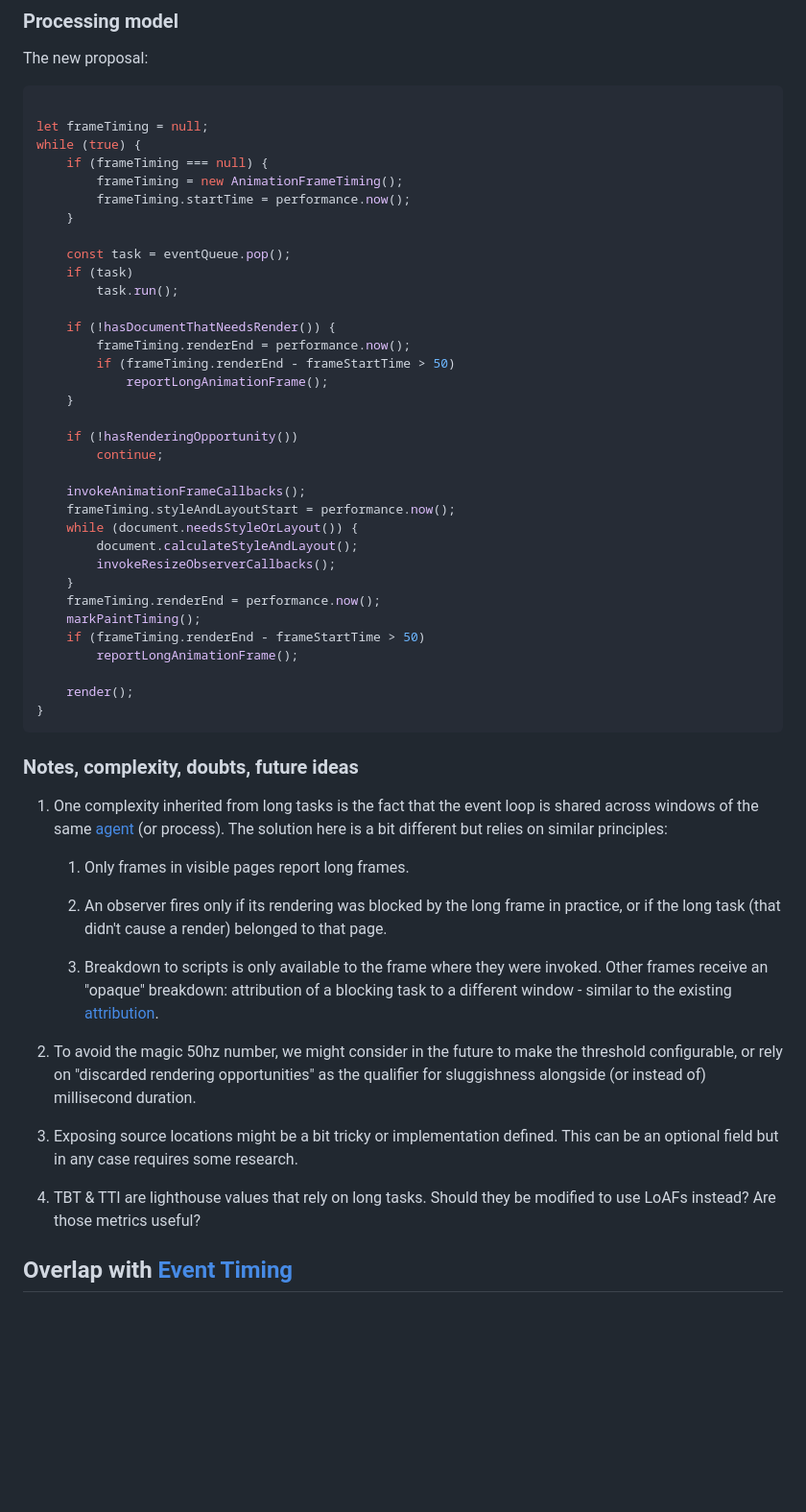
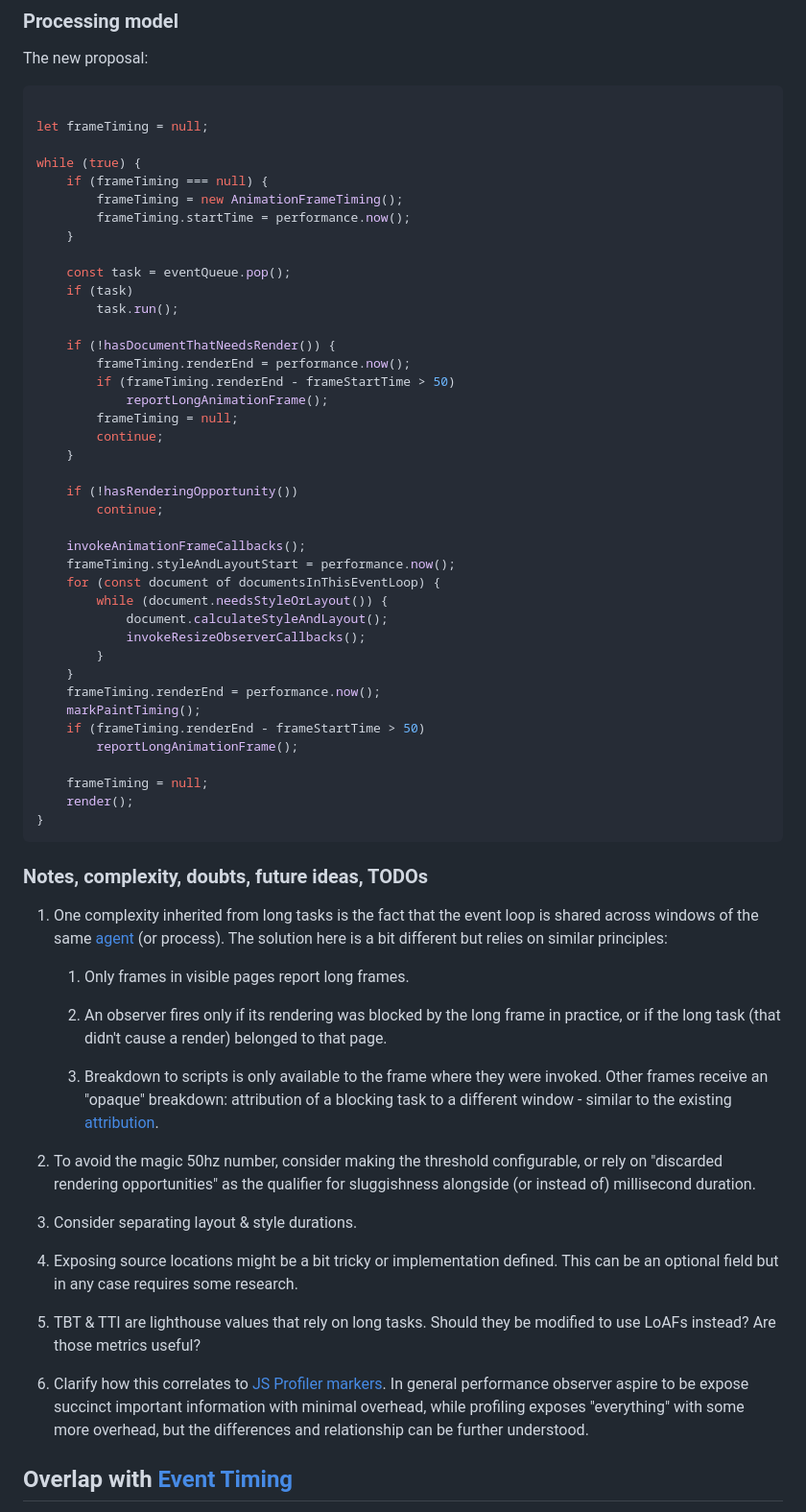
Before and after one commit to w3c/longtasks, a Markdown page: loaf-explainer.md, the part around the change. Shown at 96% size. Drawn GitHub-style; blank space fills up the shorter version.

Commit message:
Add some TODOs

````diff
--- a/loaf-explainer.md
+++ b/loaf-explainer.md
@@ -201,6 +201,7 @@ The new proposal:
 ```js
 
 let frameTiming = null;
+
 while (true) {
     if (frameTiming === null) {
         frameTiming = new AnimationFrameTiming();
@@ -215,6 +216,8 @@ while (true) {
         frameTiming.renderEnd = performance.now();
         if (frameTiming.renderEnd - frameStartTime > 50)
             reportLongAnimationFrame();
+        frameTiming = null;
+        continue;
     }
 
     if (!hasRenderingOpportunity())
@@ -222,20 +225,23 @@ while (true) {
 
     invokeAnimationFrameCallbacks();
     frameTiming.styleAndLayoutStart = performance.now();
-    while (document.needsStyleOrLayout()) {
-        document.calculateStyleAndLayout();
-        invokeResizeObserverCallbacks();
+    for (const document of documentsInThisEventLoop) {
+        while (document.needsStyleOrLayout()) {
+            document.calculateStyleAndLayout();
+            invokeResizeObserverCallbacks();
+        }
     }
     frameTiming.renderEnd = performance.now();
     markPaintTiming();
     if (frameTiming.renderEnd - frameStartTime > 50)
         reportLongAnimationFrame();
 
+    frameTiming = null;
     render();
 }
 ```
 
-### Notes, complexity, doubts, future ideas
+### Notes, complexity, doubts, future ideas, TODOs
 
 1. One complexity inherited from long tasks is the fact that the event loop is shared across
 windows of the same [agent](https://tc39.es/ecma262/#sec-agents) (or process). The solution here is
@@ -251,15 +257,21 @@ a bit different but relies on similar principles:
     the existing [attribution](https://w3c.github.io/longtasks/#sec-TaskAttributionTiming).
 
 
-1. To avoid the magic 50hz number, we might consider in the future to make the threshold configurable,
+1. To avoid the magic 50hz number, consider making the threshold configurable,
 or rely on "discarded rendering opportunities" as the qualifier for sluggishness alongside (or
 instead of) millisecond duration.
+
+1. Consider separating layout & style durations.
 
 1. Exposing source locations might be a bit tricky or implementation defined.
 This can be an optional field but in any case requires some research.
 
 1. TBT & TTI are lighthouse values that rely on long tasks. Should they be modified to use LoAFs
 instead? Are those metrics useful?
+
+1. Clarify how this correlates to [JS Profiler markers](https://github.com/WICG/js-self-profiling/blob/main/markers.md). In general performance observer aspire to be expose succinct important information with
+minimal overhead, while profiling exposes "everything" with some more overhead, but the differences
+and relationship can be further understood.
 
 ## Overlap with [Event Timing](https://w3c.github.io/event-timing/)
 
````
